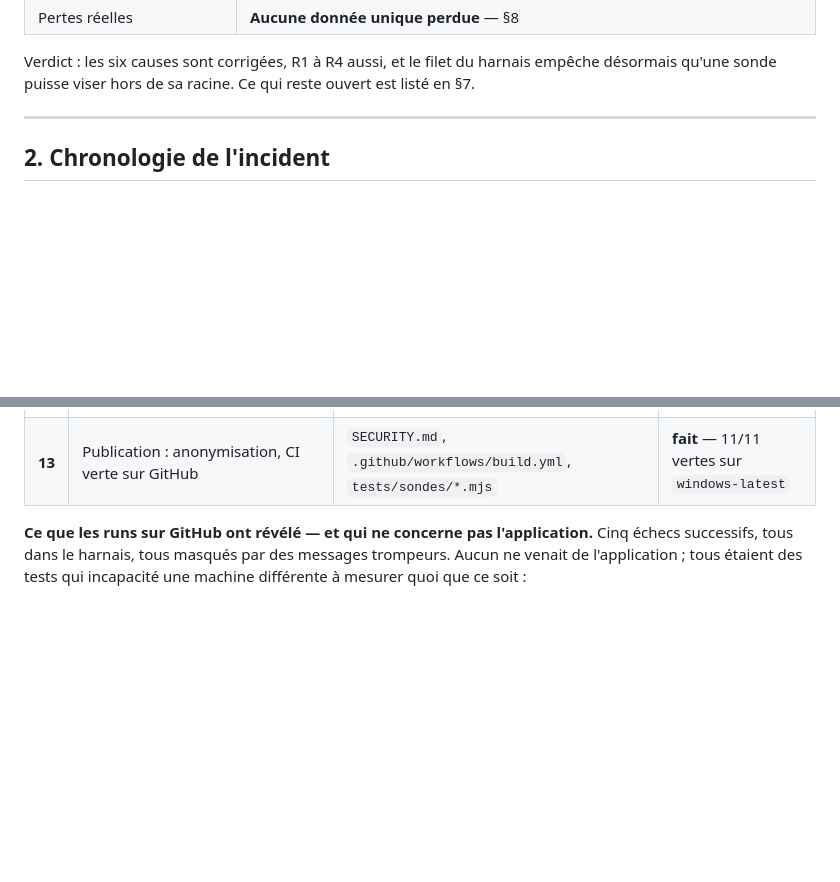
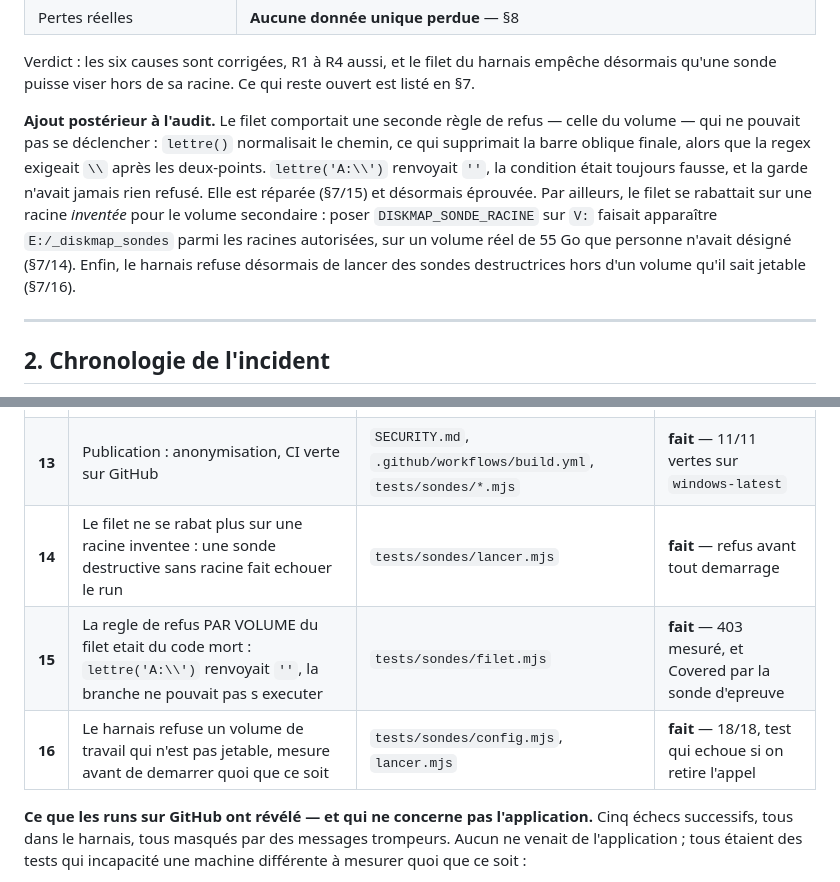
Before and after one commit to Roger364/diskmap, a Markdown page: SECURITY.md, 2 parts joined by grey strips. Rendered like a GitHub page; blank space fills up the shorter version.

```diff
--- a/SECURITY.md
+++ b/SECURITY.md
@@ -26,6 +26,17 @@ l'état : `%LOCALAPPDATA%\diskmap\suppressions.log` (lecture seule).
 
 Verdict : les six causes sont corrigées, R1 à R4 aussi, et le filet du harnais empêche
 désormais qu'une sonde puisse viser hors de sa racine. Ce qui reste ouvert est listé en §7.
+
+**Ajout postérieur à l'audit.** Le filet comportait une seconde règle de refus —
+celle du volume — qui ne pouvait pas se déclencher : `lettre()` normalisait le
+chemin, ce qui supprimait la barre oblique finale, alors que la regex exigeait
+`\\` après les deux-points. `lettre('A:\\')` renvoyait `''`, la condition était
+toujours fausse, et la garde n'avait jamais rien refusé. Elle est réparée (§7/15)
+et désormais éprouvée. Par ailleurs, le filet se rabattait sur une racine
+*inventée* pour le volume secondaire : poser `DISKMAP_SONDE_RACINE` sur `V:` faisait
+apparaître `E:/_diskmap_sondes` parmi les racines autorisées, sur un volume réel
+de 55 Go que personne n'avait désigné (§7/14). Enfin, le harnais refuse désormais
+de lancer des sondes destructrices hors d'un volume qu'il sait jetable (§7/16).
 
 ---
 
@@ -399,6 +410,9 @@ Le travail de durcissement est de bon niveau ; ces points ne doivent pas être p
 | **11** | Aligner les noms de dossiers des cinq sondes sur `dossier()` | `tests/sondes/*.mjs` | **fait** |
 | **12** | Vérifier R9 sur un nom à espace finale (au lieu de le supposer) | `src/win32.rs`, `src/scan.rs` | **vérifié, sans défaut** |
 | **13** | Publication : anonymisation, CI verte sur GitHub | `SECURITY.md`, `.github/workflows/build.yml`, `tests/sondes/*.mjs` | **fait** — 11/11 vertes sur `windows-latest` |
+| **14** | Le filet ne se rabat plus sur une racine inventee : une sonde destructive sans racine fait echouer le run | `tests/sondes/lancer.mjs` | **fait** — refus avant tout demarrage |
+| **15** | La regle de refus PAR VOLUME du filet etait du code mort : `lettre('A:\\')` renvoyait `''`, la branche ne pouvait pas s executer | `tests/sondes/filet.mjs` | **fait** — 403 mesuré, et Covered par la sonde d'epreuve |
+| **16** | Le harnais refuse un volume de travail qui n'est pas jetable, mesure avant de demarrer quoi que ce soit | `tests/sondes/config.mjs`, `lancer.mjs` | **fait** — 18/18, test qui echoue si on retire l'appel |
 
 **Ce que les runs sur GitHub ont révélé — et qui ne concerne pas
 l'application.** Cinq échecs successifs, tous dans le harnais, tous masqués
```
Also changed, not shown: README.md (+34 -0 lines).
